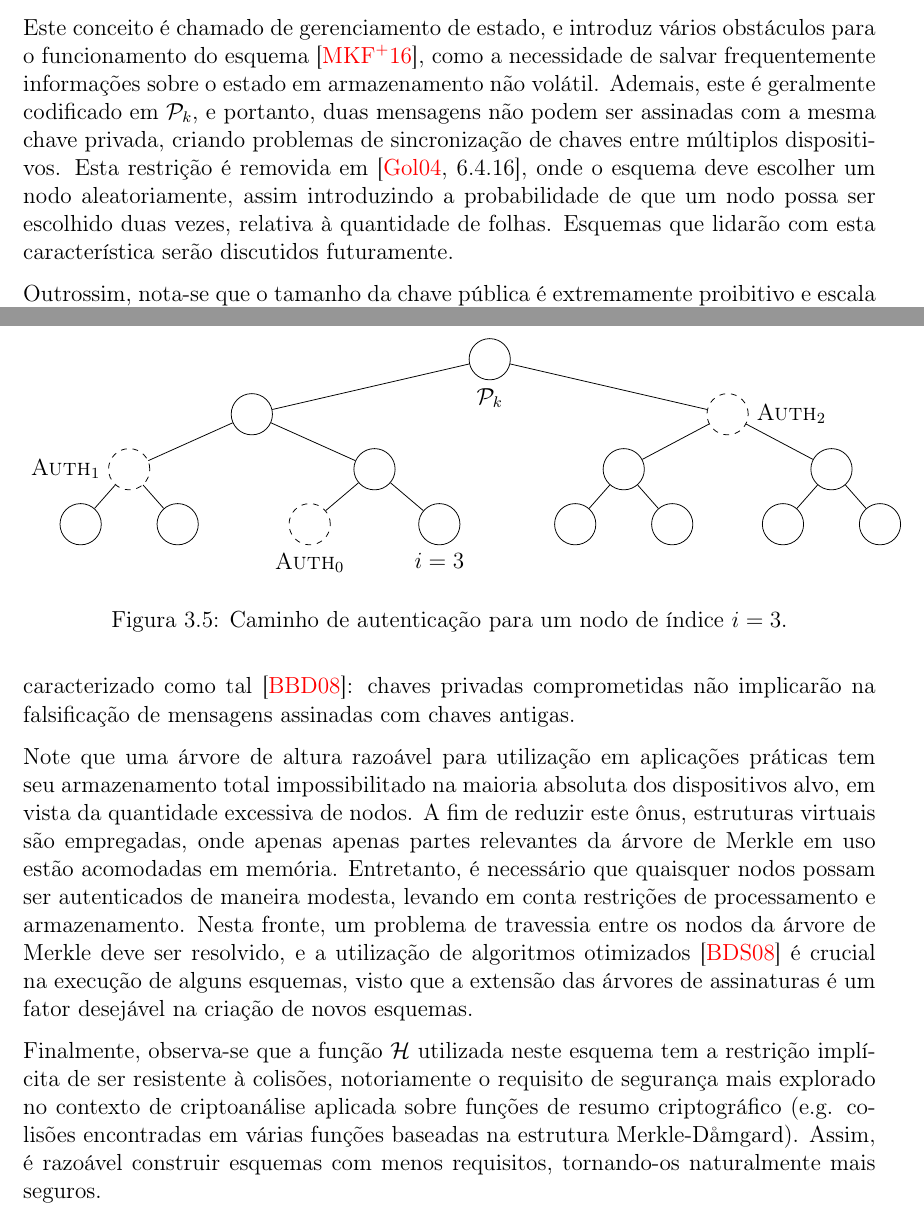
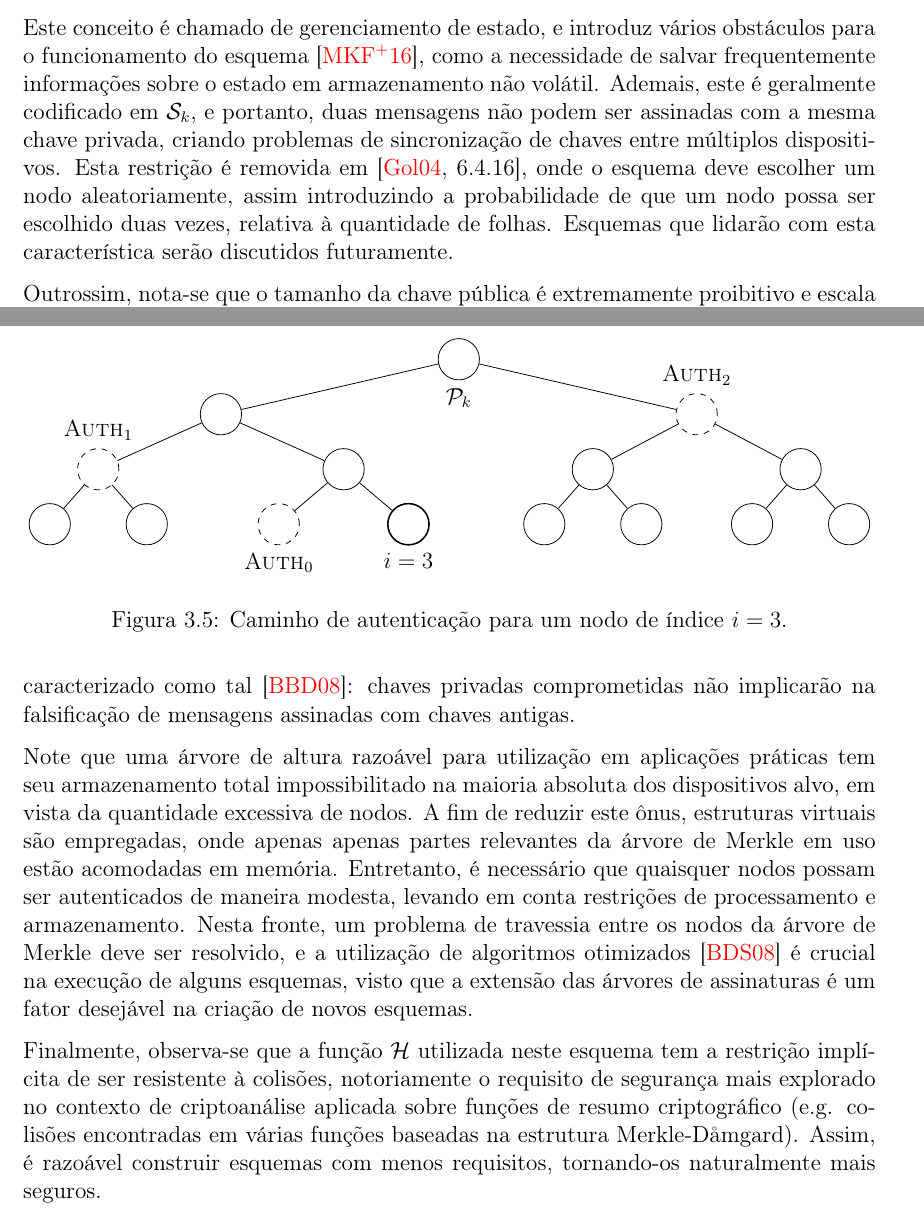
Before and after one commit to zambonin/bsc, a LaTeX document (bsc.tex): two parts of pages 23 and 24 of 32, joined at a grey line, cut so that both start at the same text. Compiled offline with pdfLaTeX.

Commit message:
sharelatex: update bsc.tex from r19249 to r19285

```diff
--- a/bsc.tex
+++ b/bsc.tex
@@ -1313,7 +1313,7 @@ considere uma função de resumo criptográfico $\fhash{m}$.
 
 Note que no passo de geração da assinatura, um índice da folha tem de ser escolhido, de modo que respeite uma restrição estrita: o nodo não pode ter sido selecionado anteriormente, a fim de prevenir a reutilização de uma instância de esquema de assinatura digital única. Para que essa escolha seja bem sucedida, é necessário que o esquema baseado em árvores de Merkle coordene quais índices foram utilizados.
 
-Este conceito é chamado de gerenciamento de estado, e introduz vários obstáculos para o funcionamento do esquema~\cite{McGrew2016}, como a necessidade de salvar frequentemente informações sobre o estado em armazenamento não volátil. Ademais, este é geralmente codificado em $\pk{}$, e portanto, duas mensagens não podem ser assinadas com a mesma chave privada, criando problemas de sincronização de chaves entre múltiplos dispositivos. Esta restrição é removida em~\cite[6.4.16]{Goldreich:2004:FCV:975541}, onde o esquema deve escolher um nodo aleatoriamente, assim introduzindo a probabilidade de que um nodo possa ser escolhido duas vezes, relativa à quantidade de folhas. Esquemas que lidarão com esta característica serão discutidos futuramente.
+Este conceito é chamado de gerenciamento de estado, e introduz vários obstáculos para o funcionamento do esquema~\cite{McGrew2016}, como a necessidade de salvar frequentemente informações sobre o estado em armazenamento não volátil. Ademais, este é geralmente codificado em $\sk{}$, e portanto, duas mensagens não podem ser assinadas com a mesma chave privada, criando problemas de sincronização de chaves entre múltiplos dispositivos. Esta restrição é removida em~\cite[6.4.16]{Goldreich:2004:FCV:975541}, onde o esquema deve escolher um nodo aleatoriamente, assim introduzindo a probabilidade de que um nodo possa ser escolhido duas vezes, relativa à quantidade de folhas. Esquemas que lidarão com esta característica serão discutidos futuramente.
 
 \begin{figure}
     \centering
@@ -1328,13 +1328,13 @@ Este conceito é chamado de gerenciamento de estado, e introduz vários obstácu
     \Tree
     [.\node[label=below:{$\pk{}$}]{};
         [.{}
-            [.\node[dashed,label=left:{$\textsc{Auth}_1$}]{}; {} {} ]
+            [.\node[dashed,label=above:{$\textsc{Auth}_1$}]{}; {} {} ]
             [.{}
                 \node[dashed,label=below:{$\textsc{Auth}_0$}]{};
-                \node[label=below:{$i = 3$}]{};
+                \node[label=below:{$i = 3$},thick]{};
             ]
         ]
-        [.\node[dashed,label=right:{$\textsc{Auth}_2$}]{};
+        [.\node[dashed,label=above:{$\textsc{Auth}_2$}]{};
             [.{} {} {} ]
             [.{} {} {} ]
         ]
```
